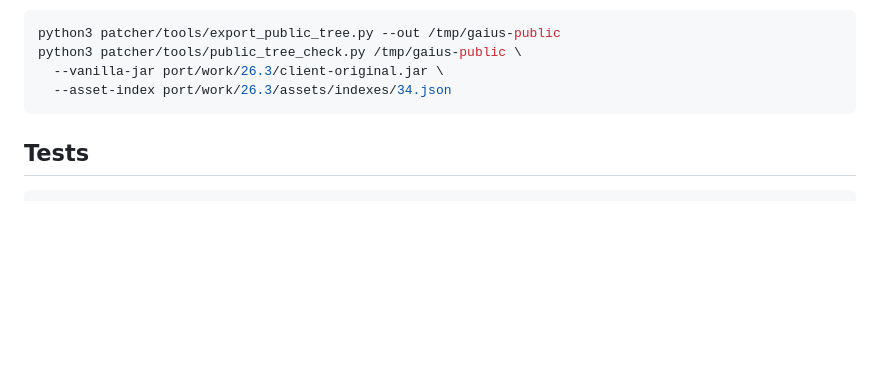
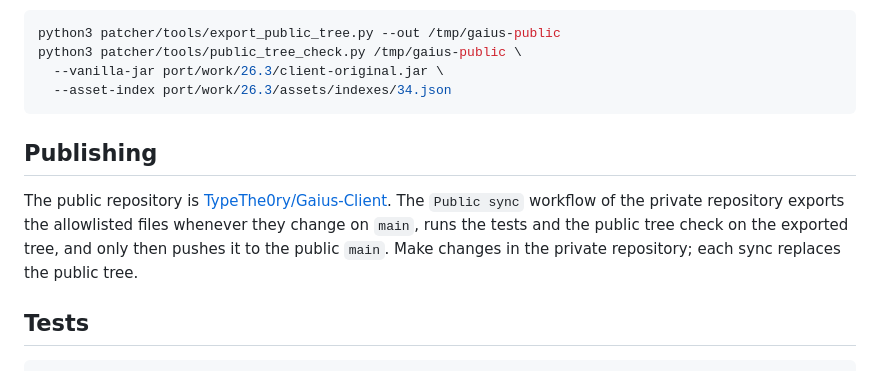
Before and after one commit to TypeThe0ry/Gaius-Client, a Markdown page: patcher/README.md, the part around the change. Rendered like a GitHub page; blank space fills up the shorter version.

Commit message:
Describe how the public repository is synced
Co-Authored-By: Claude Opus 5.5 <noreply@anthropic.com>
Claude-Session: https://claude.ai/code/session_01FYs2Rh1uQBoi156XW5JcTy

````diff
--- a/patcher/README.md
+++ b/patcher/README.md
@@ -86,6 +86,15 @@ python3 patcher/tools/public_tree_check.py /tmp/gaius-public \
   --asset-index port/work/26.3/assets/indexes/34.json
 ```
 
+## Publishing
+
+The public repository is
+[TypeThe0ry/Gaius-Client](https://github.com/TypeThe0ry/Gaius-Client). The
+`Public sync` workflow of the private repository exports the allowlisted files
+whenever they change on `main`, runs the tests and the public tree check on
+the exported tree, and only then pushes it to the public `main`. Make changes
+in the private repository; each sync replaces the public tree.
+
 ## Tests
 
 ```sh
````
